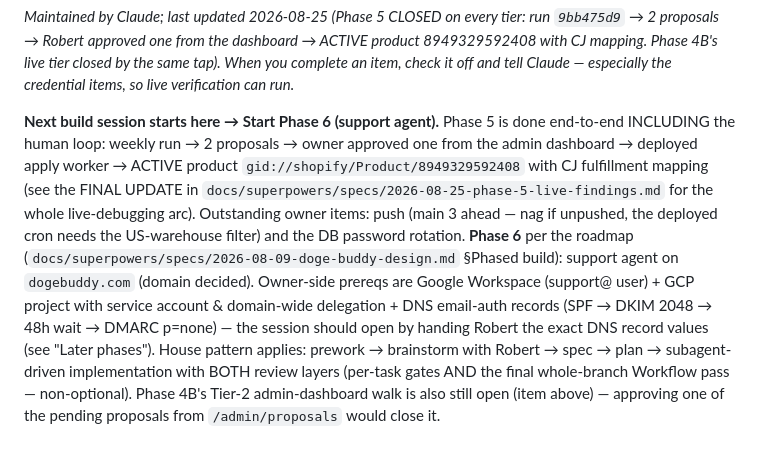
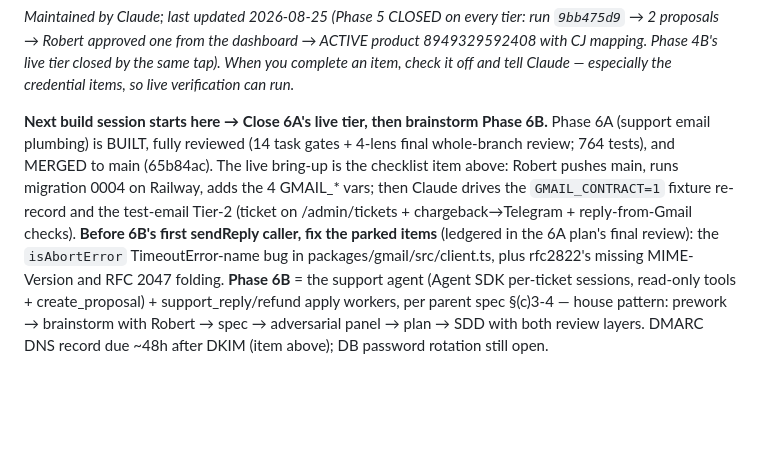
Before and after one commit to ClosingBracketsLLC/doge-buddy, a Markdown page: docs/OWNER-CHECKLIST.md, the part around the change. Rendered like a GitHub page; blank space fills up the shorter version.

Commit message:
docs: checklist footer — 6A merged, live bring-up next, then 6B
Co-Authored-By: Claude Fable 5 <noreply@anthropic.com>

```diff
--- a/docs/OWNER-CHECKLIST.md
+++ b/docs/OWNER-CHECKLIST.md
@@ -66,4 +66,4 @@ Legend: 🔴 **BLOCKER** (something specific stalls until done) · 🟡 soon (ne
 
 *Maintained by Claude; last updated 2026-08-25 (Phase 5 CLOSED on every tier: run `9bb475d9` → 2 proposals → Robert approved one from the dashboard → ACTIVE product 8949329592408 with CJ mapping. Phase 4B's live tier closed by the same tap). When you complete an item, check it off and tell Claude — especially the credential items, so live verification can run.*
 
-**Next build session starts here →** **Start Phase 6 (support agent).** Phase 5 is done end-to-end INCLUDING the human loop: weekly run → 2 proposals → owner approved one from the admin dashboard → deployed apply worker → ACTIVE product `gid://shopify/Product/8949329592408` with CJ fulfillment mapping (see the FINAL UPDATE in `docs/superpowers/specs/2026-08-25-phase-5-live-findings.md` for the whole live-debugging arc). Outstanding owner items: push (main 3 ahead — nag if unpushed, the deployed cron needs the US-warehouse filter) and the DB password rotation. **Phase 6** per the roadmap (`docs/superpowers/specs/2026-08-09-doge-buddy-design.md` §Phased build): support agent on `dogebuddy.com` (domain decided). Owner-side prereqs are Google Workspace (support@ user) + GCP project with service account & domain-wide delegation + DNS email-auth records (SPF → DKIM 2048 → 48h wait → DMARC p=none) — the session should open by handing Robert the exact DNS record values (see "Later phases"). House pattern applies: prework → brainstorm with Robert → spec → plan → subagent-driven implementation with BOTH review layers (per-task gates AND the final whole-branch Workflow pass — non-optional). Phase 4B's Tier-2 admin-dashboard walk is also still open (item above) — approving one of the pending proposals from `/admin/proposals` would close it.
+**Next build session starts here →** **Close 6A's live tier, then brainstorm Phase 6B.** Phase 6A (support email plumbing) is BUILT, fully reviewed (14 task gates + 4-lens final whole-branch review; 764 tests), and MERGED to main (65b84ac). The live bring-up is the checklist item above: Robert pushes main, runs migration 0004 on Railway, adds the 4 GMAIL_* vars; then Claude drives the `GMAIL_CONTRACT=1` fixture re-record and the test-email Tier-2 (ticket on /admin/tickets + chargeback→Telegram + reply-from-Gmail checks). **Before 6B's first sendReply caller, fix the parked items** (ledgered in the 6A plan's final review): the `isAbortError` TimeoutError-name bug in packages/gmail/src/client.ts, plus rfc2822's missing MIME-Version and RFC 2047 folding. **Phase 6B** = the support agent (Agent SDK per-ticket sessions, read-only tools + create_proposal) + support_reply/refund apply workers, per parent spec §(c)3-4 — house pattern: prework → brainstorm with Robert → spec → adversarial panel → plan → SDD with both review layers. DMARC DNS record due ~48h after DKIM (item above); DB password rotation still open.
```
